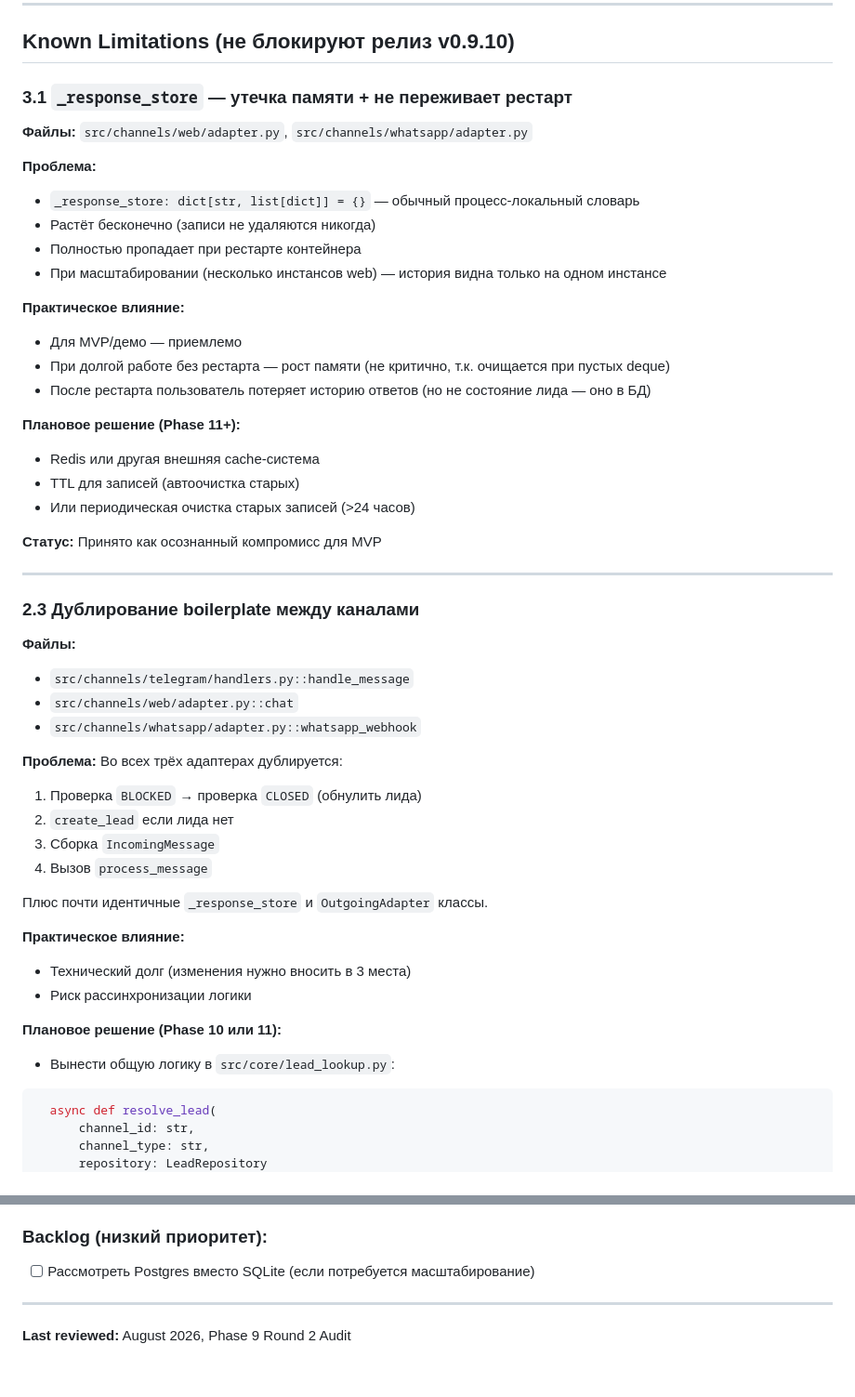
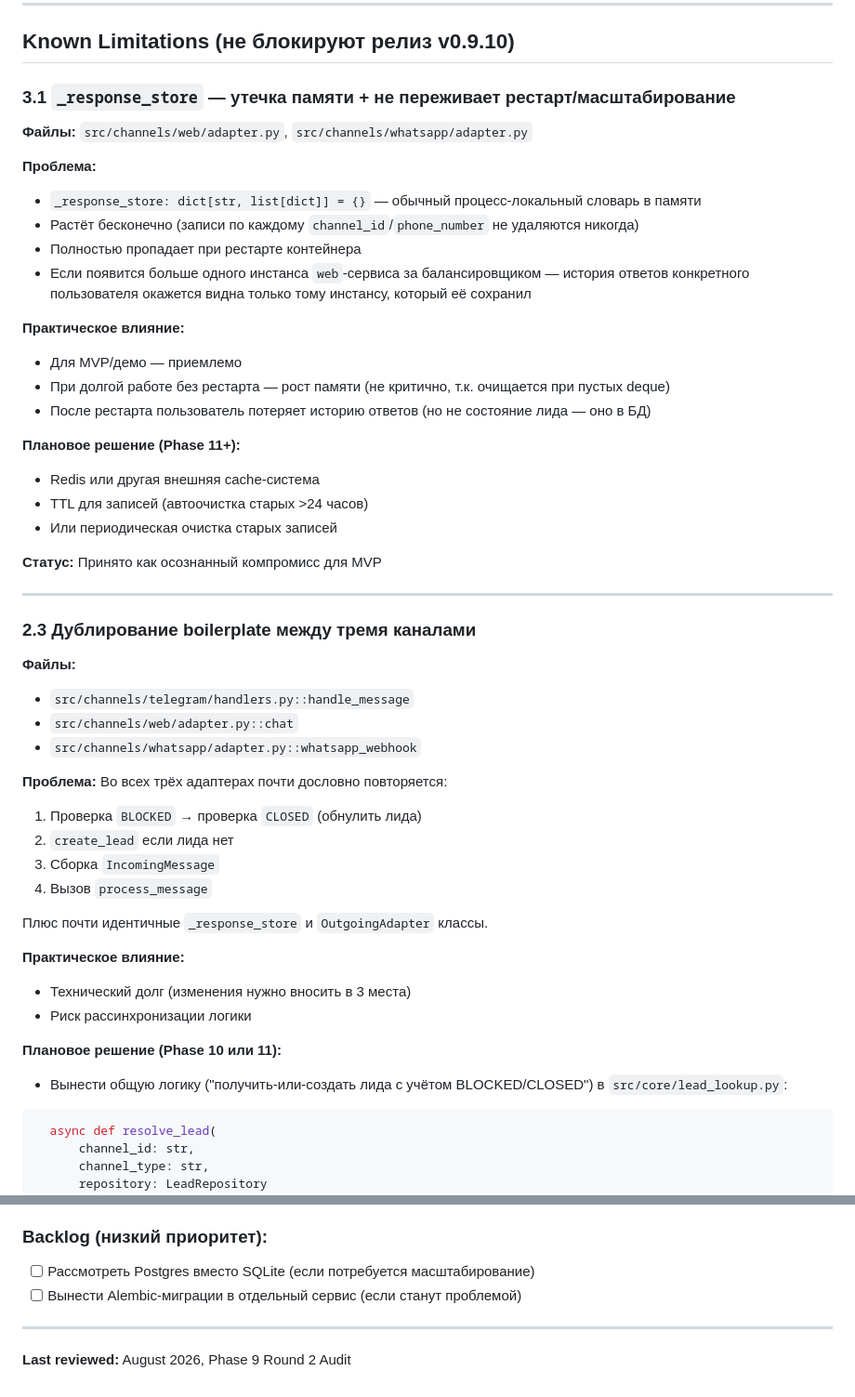
Before and after one commit to alex-yorik/DentalFlow-AI, a Markdown page: docs/BACKLOG.md, 2 parts joined by grey strips. Shown at 93% size. GitHub-like rendering.

````diff
--- a/docs/BACKLOG.md
+++ b/docs/BACKLOG.md
@@ -8,15 +8,15 @@
 
 ##  Known Limitations (не блокируют релиз v0.9.10)
 
-### 3.1 `_response_store` — утечка памяти + не переживает рестарт
+### 3.1 `_response_store` — утечка памяти + не переживает рестарт/масштабирование
 
 **Файлы:** `src/channels/web/adapter.py`, `src/channels/whatsapp/adapter.py`
 
 **Проблема:**
-- `_response_store: dict[str, list[dict]] = {}` — обычный процесс-локальный словарь
-- Растёт бесконечно (записи не удаляются никогда)
+- `_response_store: dict[str, list[dict]] = {}` — обычный процесс-локальный словарь в памяти
+- Растёт бесконечно (записи по каждому `channel_id`/`phone_number` не удаляются никогда)
 - Полностью пропадает при рестарте контейнера
-- При масштабировании (несколько инстансов web) — история видна только на одном инстансе
+- Если появится больше одного инстанса `web`-сервиса за балансировщиком — история ответов конкретного пользователя окажется видна только тому инстансу, который её сохранил
 
 **Практическое влияние:**
 - Для MVP/демо — приемлемо
@@ -25,14 +25,14 @@
 
 **Плановое решение (Phase 11+):**
 - Redis или другая внешняя cache-система
-- TTL для записей (автоочистка старых)
-- Или периодическая очистка старых записей (>24 часов)
+- TTL для записей (автоочистка старых >24 часов)
+- Или периодическая очистка старых записей
 
 **Статус:** Принято как осознанный компромисс для MVP
 
 ---
 
-### 2.3 Дублирование boilerplate между каналами
+### 2.3 Дублирование boilerplate между тремя каналами
 
 **Файлы:**
 - `src/channels/telegram/handlers.py::handle_message`
@@ -40,7 +40,7 @@
 - `src/channels/whatsapp/adapter.py::whatsapp_webhook`
 
 **Проблема:**
-Во всех трёх адаптерах дублируется:
+Во всех трёх адаптерах почти дословно повторяется:
 1. Проверка `BLOCKED` → проверка `CLOSED` (обнулить лида)
 2. `create_lead` если лида нет
 3. Сборка `IncomingMessage`
@@ -53,7 +53,7 @@
 - Риск рассинхронизации логики
 
 **Плановое решение (Phase 10 или 11):**
-- Вынести общую логику в `src/core/lead_lookup.py`:
+- Вынести общую логику ("получить-или-создать лида с учётом BLOCKED/CLOSED") в `src/core/lead_lookup.py`:
 ```python
   async def resolve_lead(
       channel_id: str,
@@ -174,6 +155,7 @@
 
 ### Backlog (низкий приоритет):
 - [ ] Рассмотреть Postgres вместо SQLite (если потребуется масштабирование)
+- [ ] Вынести Alembic-миграции в отдельный сервис (если станут проблемой)
 
 ---
 
````
Also changed, not shown: other parts of docs/BACKLOG.md (+10 -29 lines), docs/PROJECT_STATE.md (+9 -0 lines).
